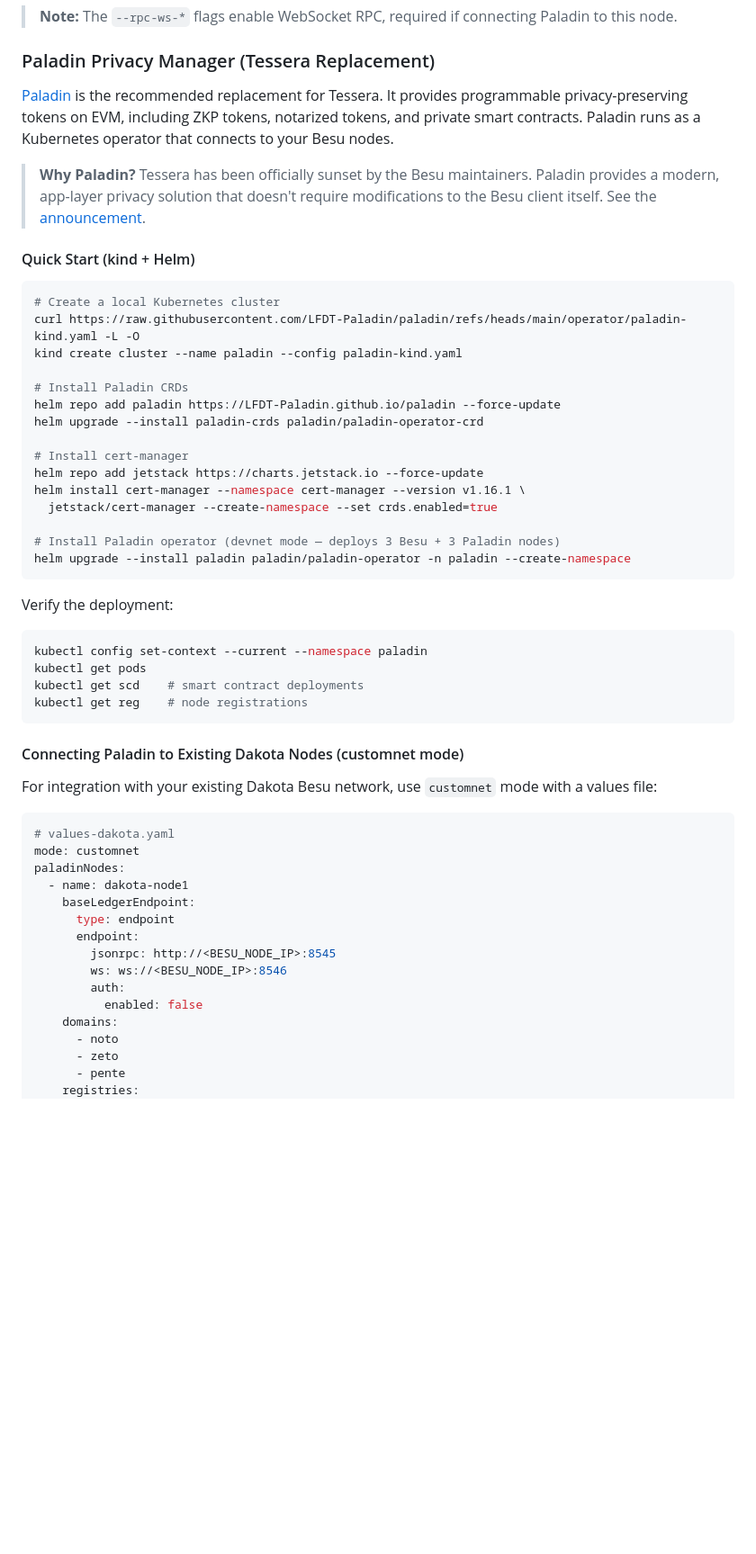
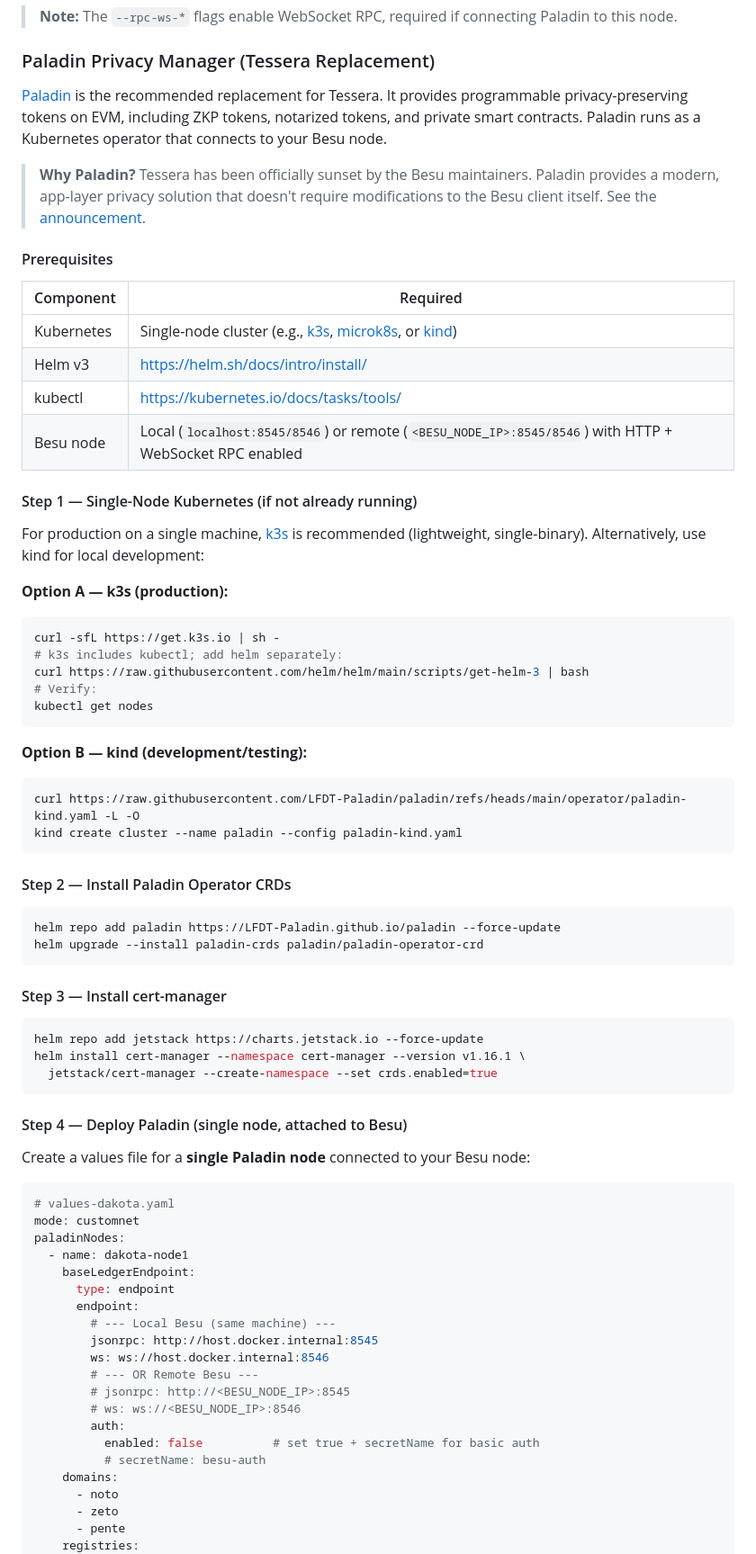
Before and after one commit to cryft-labs/dakota-network, a Markdown page: README.md, the part around one of its changes. Shown at 90% size. Drawn GitHub-style; blank space fills up the shorter version.

````diff
--- a/README.md
+++ b/README.md
@@ -197,41 +197,56 @@ besu \
 
 ### Paladin Privacy Manager (Tessera Replacement)
 
-[Paladin](https://github.com/LFDT-Paladin/paladin) is the recommended replacement for Tessera. It provides programmable privacy-preserving tokens on EVM, including ZKP tokens, notarized tokens, and private smart contracts. Paladin runs as a Kubernetes operator that connects to your Besu nodes.
+[Paladin](https://github.com/LFDT-Paladin/paladin) is the recommended replacement for Tessera. It provides programmable privacy-preserving tokens on EVM, including ZKP tokens, notarized tokens, and private smart contracts. Paladin runs as a Kubernetes operator that connects to your Besu node.
 
 > **Why Paladin?** Tessera has been officially sunset by the Besu maintainers. Paladin provides a modern, app-layer privacy solution that doesn't require modifications to the Besu client itself. See the [announcement](https://www.lfdecentralizedtrust.org/blog/sunsetting-tessera-and-simplifying-hyperledger-besu).
 
-#### Quick Start (kind + Helm)
+#### Prerequisites
+
+| Component | Required |
+|-----------|----------|
+| Kubernetes | Single-node cluster (e.g., [k3s](https://k3s.io/), [microk8s](https://microk8s.io/), or [kind](https://kind.sigs.k8s.io/)) |
+| Helm v3 | <https://helm.sh/docs/intro/install/> |
+| kubectl | <https://kubernetes.io/docs/tasks/tools/> |
+| Besu node | Local (`localhost:8545/8546`) or remote (`<BESU_NODE_IP>:8545/8546`) with HTTP + WebSocket RPC enabled |
+
+#### Step 1 — Single-Node Kubernetes (if not already running)
+
+For production on a single machine, [k3s](https://k3s.io/) is recommended (lightweight, single-binary). Alternatively, use kind for local development:
+
+**Option A — k3s (production):**
+```bash
+curl -sfL https://get.k3s.io | sh -
+# k3s includes kubectl; add helm separately:
+curl https://raw.githubusercontent.com/helm/helm/main/scripts/get-helm-3 | bash
+# Verify:
+kubectl get nodes
+```
+
+**Option B — kind (development/testing):**
+```bash
+curl https://raw.githubusercontent.com/LFDT-Paladin/paladin/refs/heads/main/operator/paladin-kind.yaml -L -O
+kind create cluster --name paladin --config paladin-kind.yaml
+```
+
+#### Step 2 — Install Paladin Operator CRDs
 
 ```bash
-# Create a local Kubernetes cluster
-curl https://raw.githubusercontent.com/LFDT-Paladin/paladin/refs/heads/main/operator/paladin-kind.yaml -L -O
-kind create cluster --name paladin --config paladin-kind.yaml
-
-# Install Paladin CRDs
 helm repo add paladin https://LFDT-Paladin.github.io/paladin --force-update
 helm upgrade --install paladin-crds paladin/paladin-operator-crd
+```
 
-# Install cert-manager
+#### Step 3 — Install cert-manager
+
+```bash
 helm repo add jetstack https://charts.jetstack.io --force-update
 helm install cert-manager --namespace cert-manager --version v1.16.1 \
   jetstack/cert-manager --create-namespace --set crds.enabled=true
-
-# Install Paladin operator (devnet mode — deploys 3 Besu + 3 Paladin nodes)
-helm upgrade --install paladin paladin/paladin-operator -n paladin --create-namespace
 ```
 
-Verify the deployment:
-```bash
-kubectl config set-context --current --namespace paladin
-kubectl get pods
-kubectl get scd    # smart contract deployments
-kubectl get reg    # node registrations
-```
+#### Step 4 — Deploy Paladin (single node, attached to Besu)
 
-#### Connecting Paladin to Existing Dakota Nodes (customnet mode)
-
-For integration with your existing Dakota Besu network, use `customnet` mode with a values file:
+Create a values file for a **single Paladin node** connected to your Besu node:
 
 ```yaml
 # values-dakota.yaml
@@ -241,10 +256,15 @@ paladinNodes:
     baseLedgerEndpoint:
       type: endpoint
       endpoint:
-        jsonrpc: http://<BESU_NODE_IP>:8545
-        ws: ws://<BESU_NODE_IP>:8546
+        # --- Local Besu (same machine) ---
+        jsonrpc: http://host.docker.internal:8545
+        ws: ws://host.docker.internal:8546
+        # --- OR Remote Besu ---
+        # jsonrpc: http://<BESU_NODE_IP>:8545
+        # ws: ws://<BESU_NODE_IP>:8546
         auth:
-          enabled: false
+          enabled: false          # set true + secretName for basic auth
+          # secretName: besu-auth
     domains:
       - noto
       - zeto
````
Also changed, not shown: other parts of README.md (+106 -12 lines).
